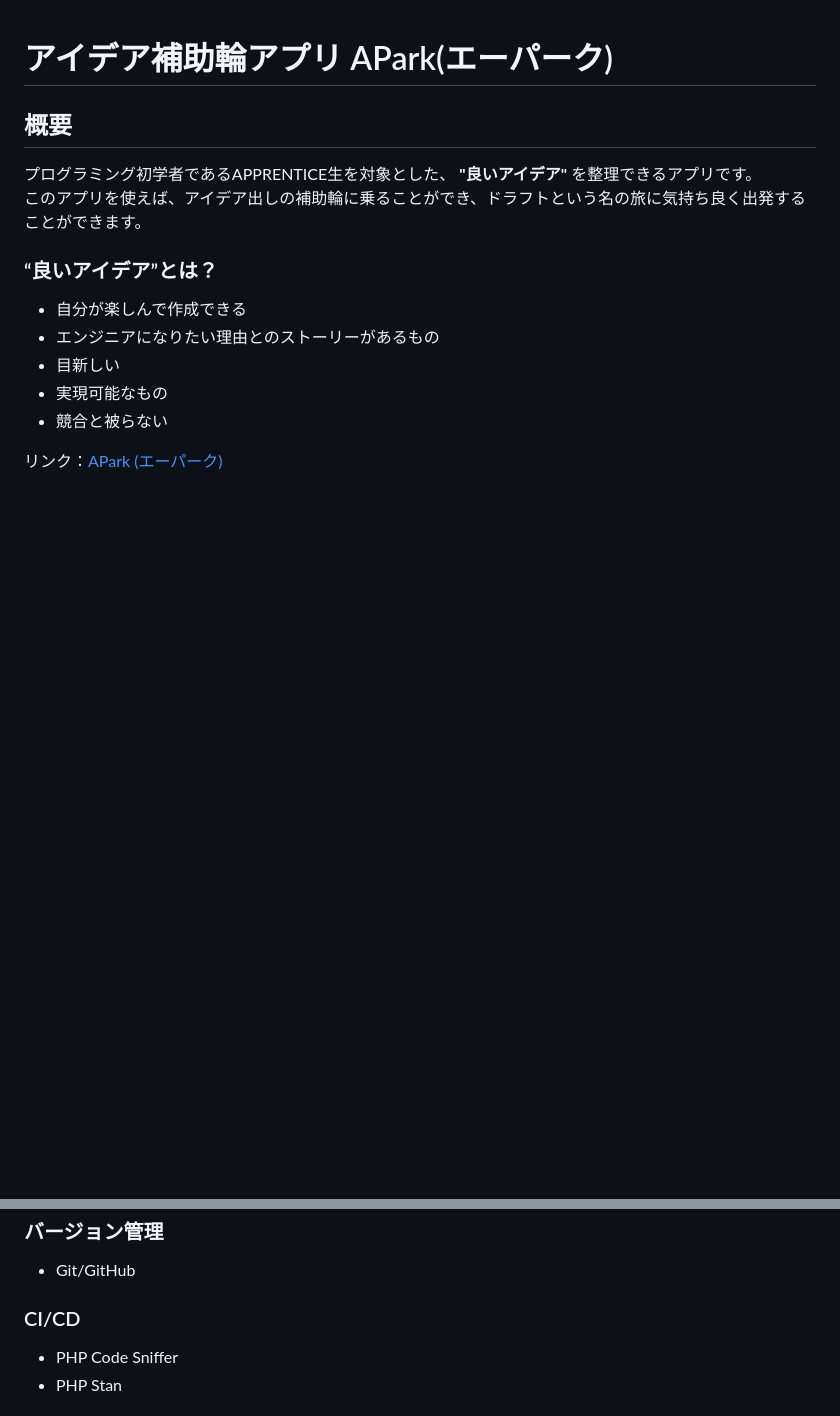
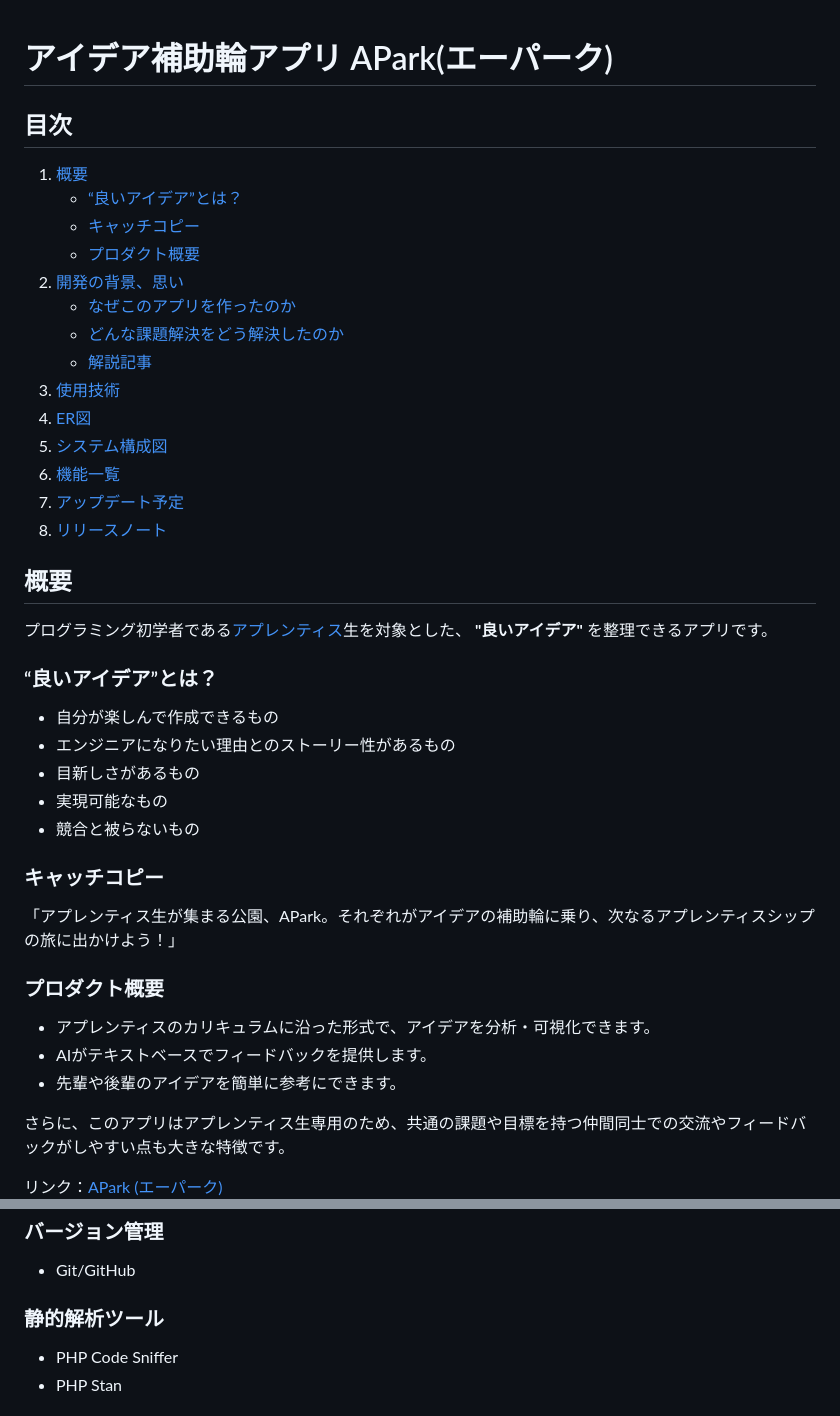
Before and after one commit to rereika/APark, a Markdown page: README.md, 2 parts joined by grey strips. GitHub-like rendering; blank space fills up the shorter version.

Commit message:
docs: READMEに目次を足す、概要を詳しく、など

```diff
--- a/README.md
+++ b/README.md
@@ -1,18 +1,43 @@
 # アイデア補助輪アプリ APark(エーパーク)
 
+## 目次
+1. [概要](#概要)
+   - [“良いアイデア”とは？](#“良いアイデア”とは？)
+   - [キャッチコピー](#キャッチコピー)
+   - [プロダクト概要](#プロダクト概要)
+2. [開発の背景、思い](#開発の背景、思い)
+   - [なぜこのアプリを作ったのか](#なぜこのアプリを作ったのか)
+   - [どんな課題解決をどう解決したのか](#どんな課題解決をどう解決したのか)
+   - [解説記事](#解説記事)
+3. [使用技術](#使用技術)
+4. [ER図](#ER図)
+5. [システム構成図](#システム構成図)
+6. [機能一覧](#機能一覧)
+7. [アップデート予定](#アップデート予定)
+8. [リリースノート](#リリースノート)
+
+
 ## 概要
-プログラミング初学者であるAPPRENTICE生を対象とした、 **"良いアイデア"** を整理できるアプリです。<br>
-このアプリを使えば、アイデア出しの補助輪に乗ることができ、ドラフトという名の旅に気持ち良く出発することができます。
+プログラミング初学者である[アプレンティス](https://apprentice.jp/lp)生を対象とした、 **"良いアイデア"** を整理できるアプリです。<br>
 
 ### “良いアイデア”とは？
-* 自分が楽しんで作成できる<br>
-* エンジニアになりたい理由とのストーリーがあるもの<br>
-* 目新しい<br>
+* 自分が楽しんで作成できるもの<br>
+* エンジニアになりたい理由とのストーリー性があるもの<br>
+* 目新しさがあるもの<br>
 * 実現可能なもの<br>
-* 競合と被らない<br>
+* 競合と被らないもの<br>
+
+### キャッチコピー
+「アプレンティス生が集まる公園、APark。それぞれがアイデアの補助輪に乗り、次なるアプレンティスシップの旅に出かけよう！」
+
+### プロダクト概要
+* アプレンティスのカリキュラムに沿った形式で、アイデアを分析・可視化できます。
+* AIがテキストベースでフィードバックを提供します。
+* 先輩や後輩のアイデアを簡単に参考にできます。
+
+さらに、このアプリはアプレンティス生専用のため、共通の課題や目標を持つ仲間同士での交流やフィードバックがしやすい点も大きな特徴です。
 
 リンク：[APark (エーパーク)](https://apark.click/)
-
 ![Mockup](documents/image/Mockup2024.09.23.png)
 
 
@@ -42,7 +90,7 @@ URL：https://qiita.com/_reika0807/items/f8d7d7a4a1a3345fb2e4
 * ACM 他...
 ### バージョン管理
 * Git/GitHub
-### CI/CD
+### 静的解析ツール
 * PHP Code Sniffer
 * PHP Stan
 ### その他
```
Also changed, not shown: other parts of README.md (+27 -4 lines).
